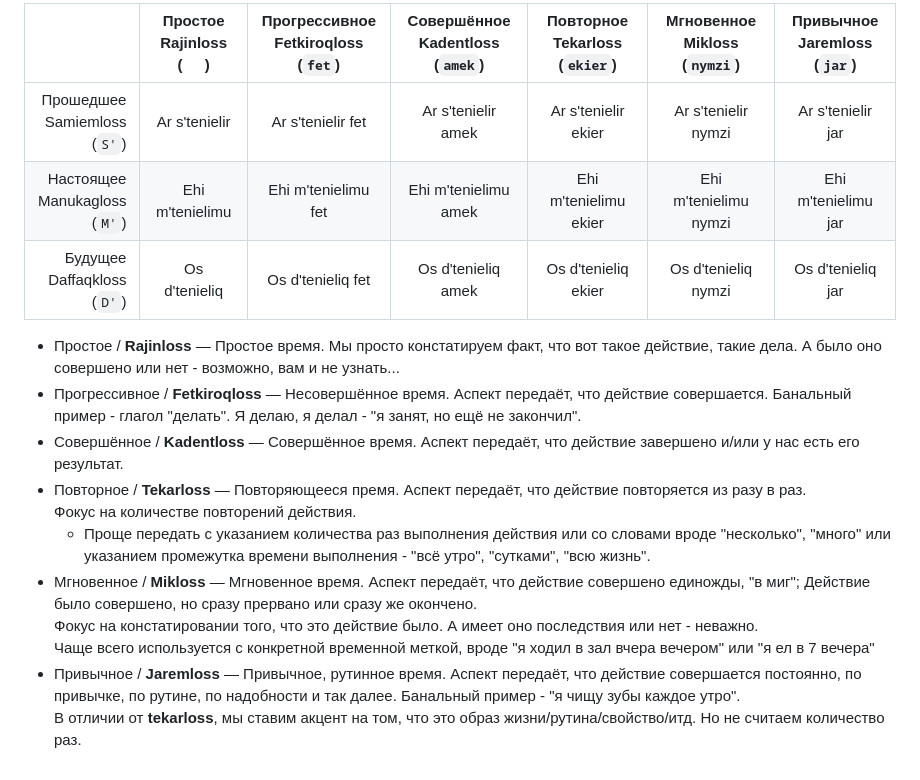
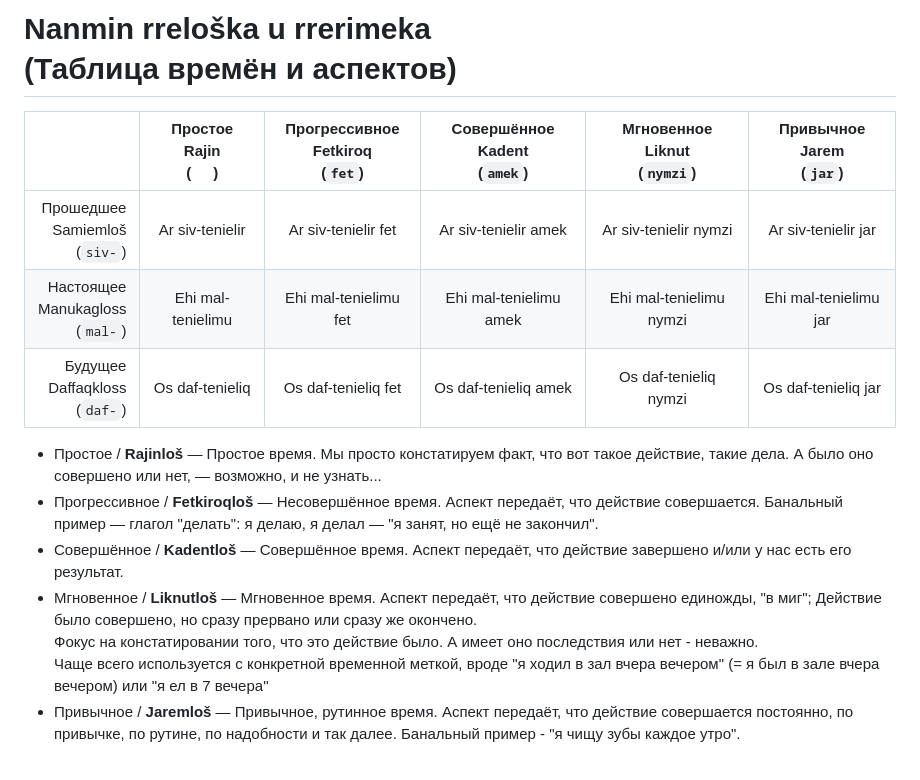
Before and after one commit to cekkemar-rus/cekkemar-rus.github.io, a Markdown page: verbs.md, the part around the change. Drawn GitHub-style.

Commit message:
Revise verb tense table and descriptions
Updated verb tense table with new entries and descriptions.

```diff
--- a/verbs.md
+++ b/verbs.md
@@ -1,17 +1,15 @@
-ㅤ                                   | Простое<br>Rajinloss<br>( ㅤ ) | Прогрессивное<br>Fetkiroqloss<br>(`fet`) | Совершённое<br>Kadentloss<br>(`amek`) | Повторное<br>Tekarloss<br>(`ekier`) | Мгновенное<br>Mikloss<br>(`nymzi`) | Привычное<br>Jaremloss<br>(`jar`)
---:|:-:|:-:|:-:|:-:|:-:|:-:
-Прошедшее<br>Samiemloss<br>(`S'`)  | Ar s'tenielir                | Ar s'tenielir fet                        | Ar s'tenielir amek                    | Ar s'tenielir ekier                 | Ar s'tenielir nymzi                | Ar s'tenielir jar
-Настоящее<br>Manukagloss<br>(`M'`) | Ehi m'tenielimu              | Ehi m'tenielimu fet                      | Ehi m'tenielimu amek                  | Ehi m'tenielimu ekier               | Ehi m'tenielimu nymzi              | Ehi m'tenielimu jar
-Будущее<br>Daffaqkloss<br>(`D'`)   | Os d'tenieliq                | Os d'tenieliq fet                        | Os d'tenieliq amek                    | Os d'tenieliq ekier                 | Os d'tenieliq nymzi                | Os d'tenieliq jar
+# Nanmin rreloška u rrerimeka<br>(Таблица времён и аспектов)
 
-- Простое / **Rajinloss** — Простое время. Мы просто констатируем факт, что вот такое действие, такие дела. А было оно совершено или нет - возможно, вам и не узнать...
-- Прогрессивное / **Fetkiroqloss** — Несовершённое время. Аспект передаёт, что действие совершается. Банальный пример - глагол "делать". Я делаю, я делал - "я занят, но ещё не закончил".
-- Совершённое / **Kadentloss** — Совершённое время. Аспект передаёт, что действие завершено и/или у нас есть его результат.
-- Повторное / **Tekarloss** — Повторяющееся премя. Аспект передаёт, что действие повторяется из разу в раз.
-Фокус на количестве повторений действия.
-  - Проще передать с указанием количества раз выполнения действия или со словами вроде "несколько", "много" или указанием промежутка времени выполнения - "всё утро", "сутками", "всю жизнь".
-- Мгновенное / **Mikloss** — Мгновенное время. Аспект передаёт, что действие совершено единожды, "в миг"; Действие было совершено, но сразу прервано или сразу же окончено.
+ㅤ                                     | Простое<br>Rajin<br>( ㅤ ) | Прогрессивное<br>Fetkiroq<br>(`fet`) | Совершённое<br>Kadent<br>(`amek`) | Мгновенное<br>Liknut<br>(`nymzi`) | Привычное<br>Jarem<br>(`jar`)
+------------------------------------:|:------------------------:|:------------------------------------:|:---------------------------------:|:---------------------------------:|:----------------------------:
+Прошедшее<br>Samiemloš<br>(`siv-`)   | Ar siv-tenielir          | Ar siv-tenielir fet                  | Ar siv-tenielir amek              | Ar siv-tenielir nymzi             | Ar siv-tenielir jar
+Настоящее<br>Manukagloss<br>(`mal-`) | Ehi mal-tenielimu        | Ehi mal-tenielimu fet                | Ehi mal-tenielimu amek            | Ehi mal-tenielimu nymzi           | Ehi mal-tenielimu jar
+Будущее<br>Daffaqkloss<br>(`daf-`)   | Os daf-tenieliq          | Os daf-tenieliq fet                  | Os daf-tenieliq amek              | Os daf-tenieliq nymzi             | Os daf-tenieliq jar
+
+- Простое / **Rajinloš** — Простое время. Мы просто констатируем факт, что вот такое действие, такие дела. А было оно совершено или нет, — возможно, и не узнать...
+- Прогрессивное / **Fetkiroqloš** — Несовершённое время. Аспект передаёт, что действие совершается. Банальный пример — глагол "делать": я делаю, я делал — "я занят, но ещё не закончил".
+- Совершённое / **Kadentloš** — Совершённое время. Аспект передаёт, что действие завершено и/или у нас есть его результат.
+- Мгновенное / **Liknutloš** — Мгновенное время. Аспект передаёт, что действие совершено единожды, "в миг"; Действие было совершено, но сразу прервано или сразу же окончено.
 Фокус на констатировании того, что это действие было. А имеет оно последствия или нет - неважно.
-Чаще всего используется с конкретной временной меткой, вроде "я ходил в зал вчера вечером" или "я ел в 7 вечера"
-- Привычное / **Jaremloss** — Привычное, рутинное время. Аспект передаёт, что действие совершается постоянно, по привычке, по рутине, по надобности и так далее. Банальный пример - "я чищу зубы каждое утро".
-В отличии от **tekarloss**, мы ставим акцент на том, что это образ жизни/рутина/свойство/итд. Но не считаем количество раз.
+Чаще всего используется с конкретной временной меткой, вроде "я ходил в зал вчера вечером" (= я был в зале вчера вечером) или "я ел в 7 вечера"
+- Привычное / **Jaremloš** — Привычное, рутинное время. Аспект передаёт, что действие совершается постоянно, по привычке, по рутине, по надобности и так далее. Банальный пример - "я чищу зубы каждое утро".
```
